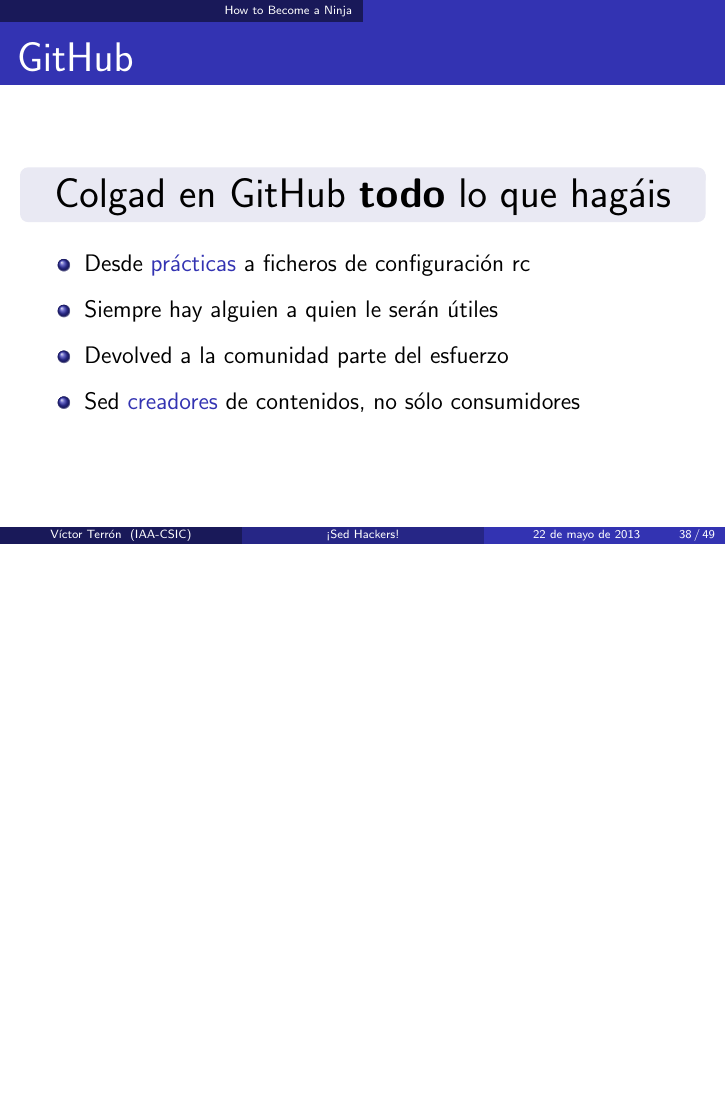
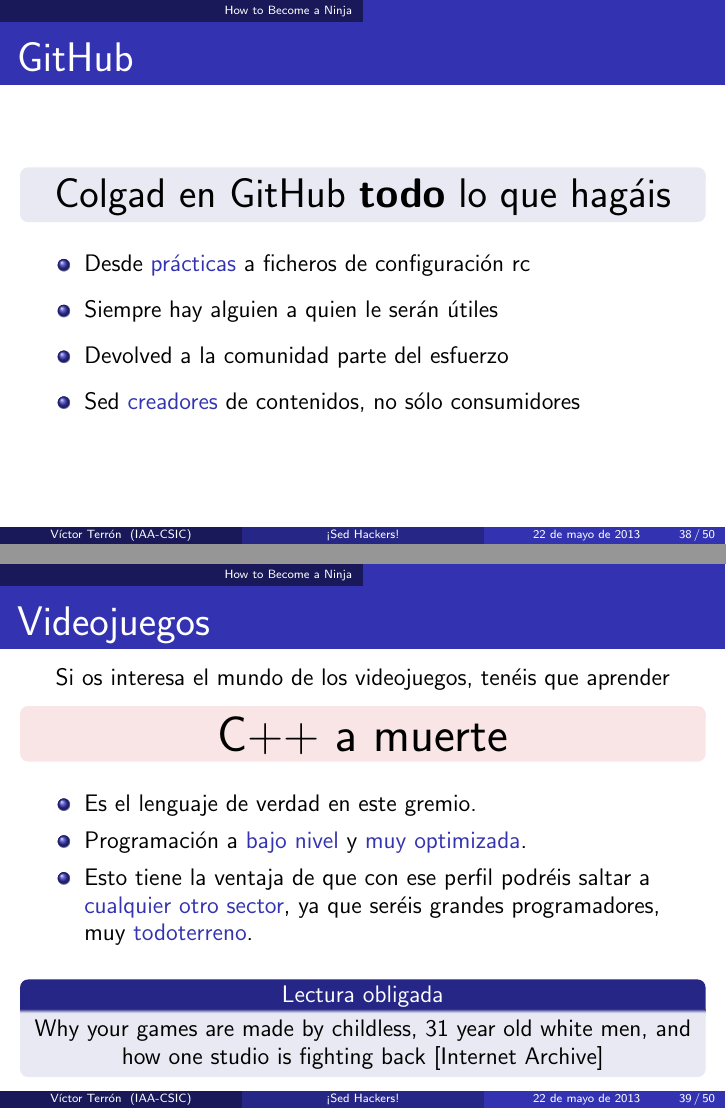
Before and after one commit to vterron/sed-hackers, LaTeX slides (sed-hackers.tex): page 38 of 49 before the commit and pages 38 and 39 of 50 after it, the two joined at a grey line, the shorter picture padded with empty space. Compiled offline with pdfLaTeX; a LaTeX package or settings file that is missing is left out.

Commit message:
Add slide on game programming

```diff
--- a/sed-hackers.tex
+++ b/sed-hackers.tex
@@ -579,6 +579,31 @@
 
 \end{frame}
 
+\begin{frame}{Videojuegos}
+  \centering \small
+  Si os interesa el mundo de los videojuegos, tenéis que aprender
+
+  \begin{alertblock}{}
+    \centering \LARGE C++ a muerte
+  \end{alertblock}
+
+  \begin{itemize} \small
+    \itemsep0em
+    \item Es el lenguaje de verdad en este gremio.
+    \item Programación a \structure{bajo nivel} y \structure{muy
+      optimizada}.
+    \item Esto tiene la ventaja de que con ese perfil podréis saltar
+      a \structure{cualquier otro sector}, ya que seréis grandes
+      programadores, muy \structure{todoterreno}.
+  \end{itemize}
+
+  \begin{block}{\centering \small Lectura obligada}
+    \centering \small Why your games are made by childless, 31 year
+    old white men, and how one studio is fighting back
+    [\href{https://web.archive.org/web/20131211193933/http://penny-arcade.com/report/article/why-your-games-are-made-by-childless-31-year-old-white-men-and-how-one-stud}{Internet Archive}]
+  \end{block}
+\end{frame}
+
 \begin{frame}{}
   \begin{columns}
     \column{.6\textwidth}
```
